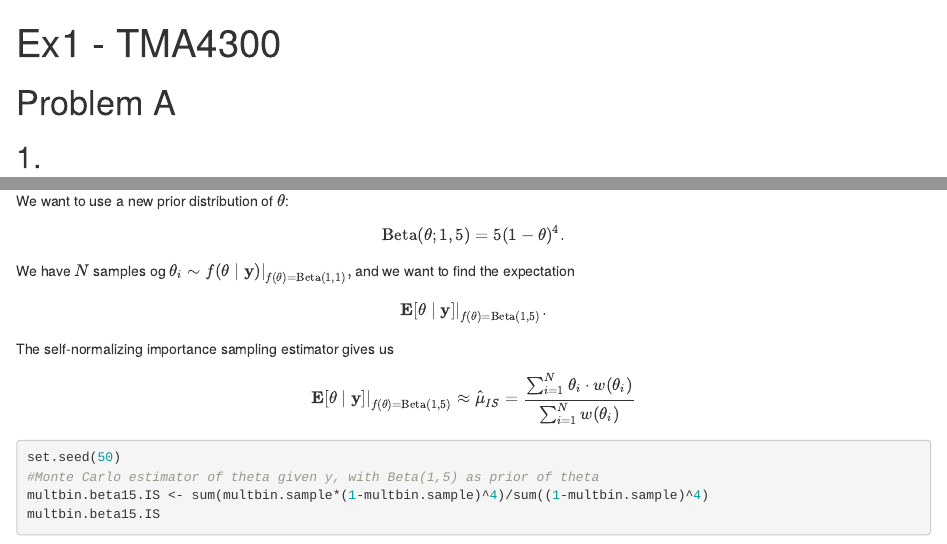
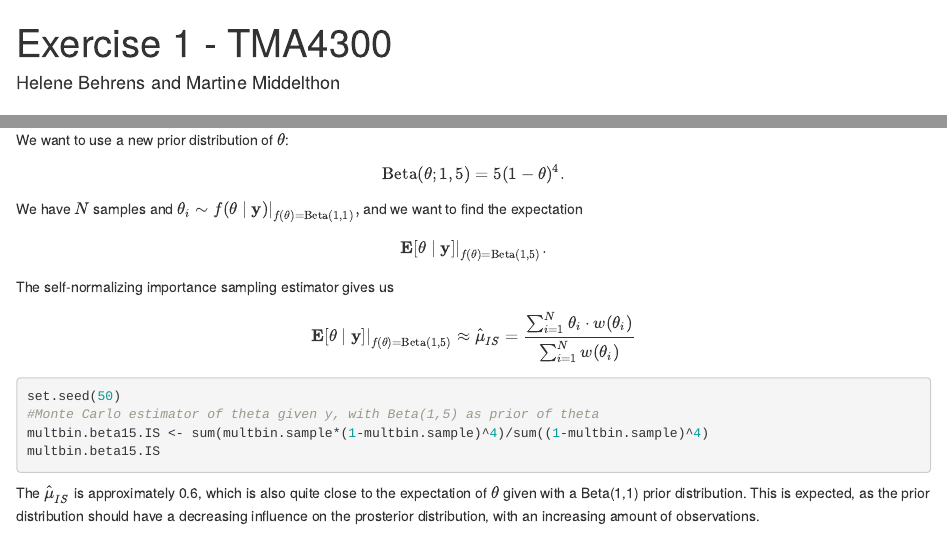
Before and after one commit to martinemiddelthon/TMA4300, an R Markdown document (Ex1_TMA4300.Rmd): the page in a window 1100 px wide, from its top, and a second part further down, joined at a grey line. Rendered offline with R 4.5, knitr and Pandoc, with nearby package versions; the code chunks are not run, so their results and figures are left out.

Commit message:
Småendringer

```diff
--- a/Ex1_TMA4300.Rmd
+++ b/Ex1_TMA4300.Rmd
@@ -1,5 +1,6 @@
 ---
-title: "Ex1 - TMA4300"
+title: "Exercise 1 - TMA4300"
+author: "Helene Behrens and Martine Middelthon"
 output: html_document
 ---
 
@@ -526,7 +528,7 @@ tries.per.sample
 We want to use a new prior distribution of $\theta$:
 $$\text{Beta}(\theta;1,5) = 5(1-\theta)^4. $$
 
-We have $N$ samples og $\theta_i \sim f(\theta\mid\mathbf{y})|_{f(\theta) = \text{Beta}(1,1)},$ and we want to find the expectation
+We have $N$ samples and $\theta_i \sim f(\theta\mid\mathbf{y})|_{f(\theta) = \text{Beta}(1,1)},$ and we want to find the expectation
 $$\mathbf{E}[\theta\mid\mathbf{y}]|_{f(\theta) = \text{Beta}(1,5)}.$$
 The self-normalizing importance sampling estimator gives us
 $$\mathbf{E}[\theta\mid\mathbf{y}]|_{f(\theta) = \text{Beta}(1,5)} \approx \hat{\mu}_{IS} =  \frac{\sum_{i=1}^N\theta_i\cdot w(\theta_i)}{\sum_{i=1}^N w(\theta_i)}$$
```
Also changed, not shown: Ex1_TMA4300.Rmd (3 more changed lines).
